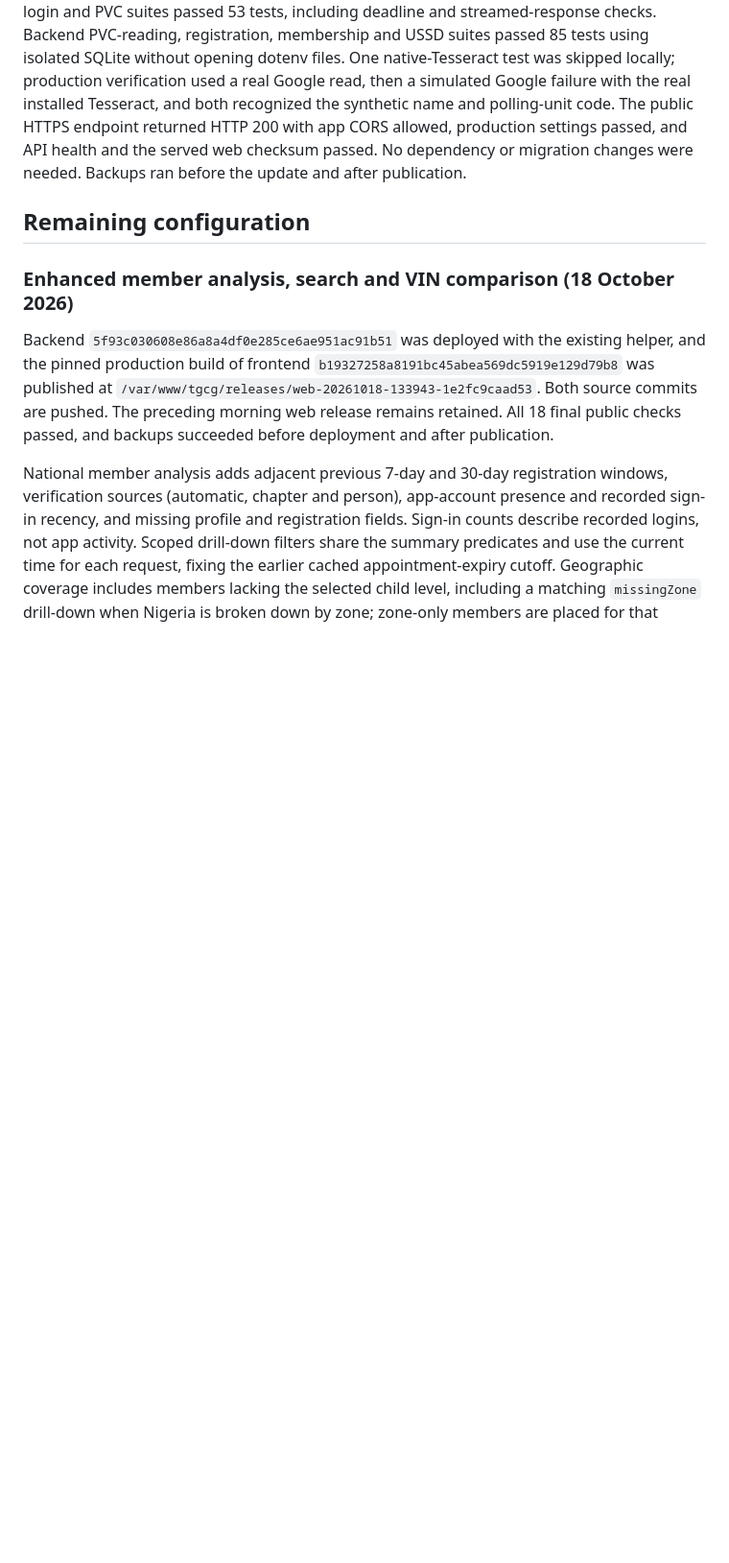
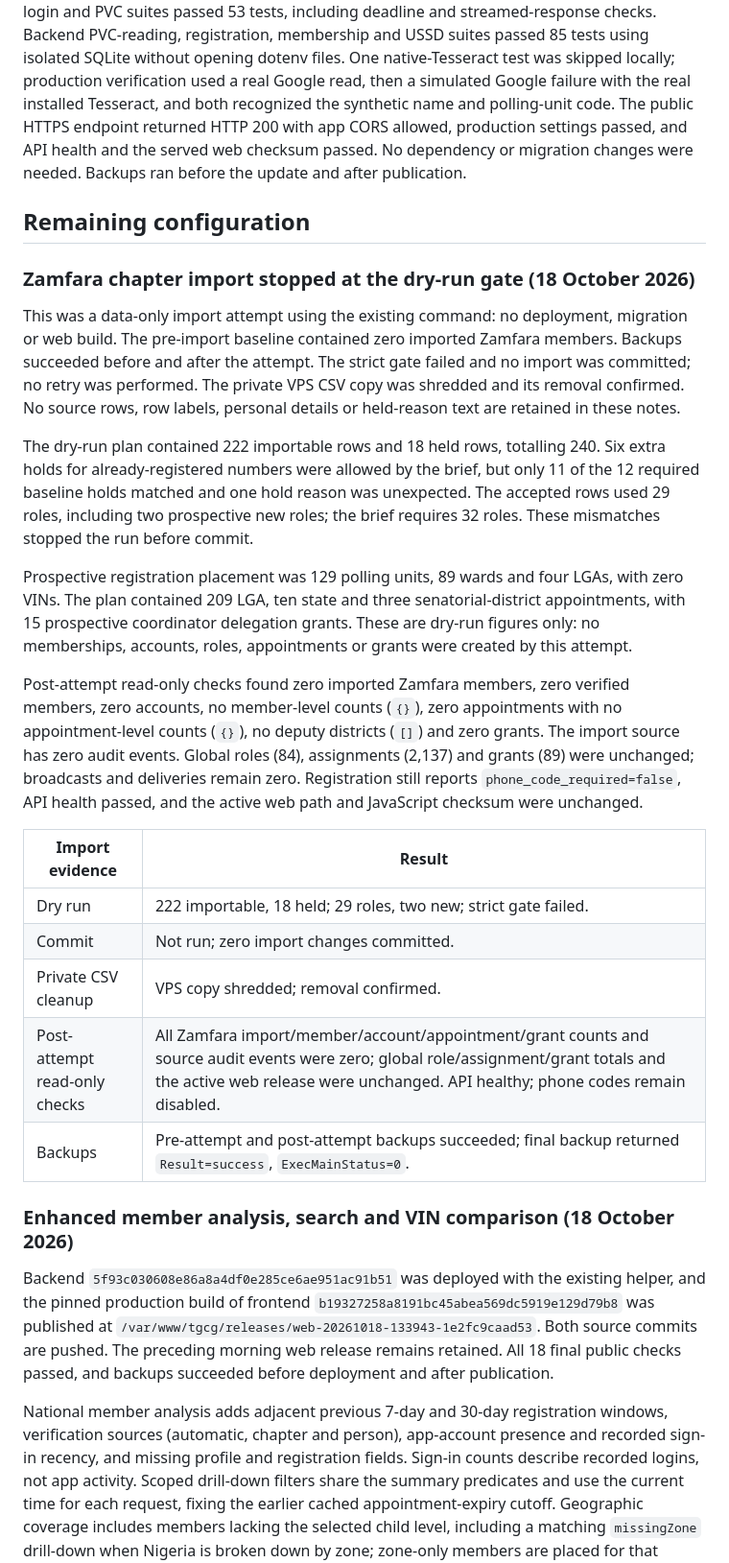
Before and after one commit to Bkzazzau1/TheGameChangerGroup, a Markdown page: docs/vps-deployment.md, the part around the change. Shown at 96% size. Drawn GitHub-style; blank space fills up the shorter version.

Commit message:
Record stopped Zamfara import gate and cleanup

```diff
--- a/docs/vps-deployment.md
+++ b/docs/vps-deployment.md
@@ -123,6 +123,24 @@ An earlier deployment on 12 October 2026 published frontend `3f5405c` with backe
 The latest deployment on 12 October 2026 enabled Google-first/Tesseract-fallback reading and published the longer-timeout web build. The targeted Flutter API-client, member-app, server-login and PVC suites passed 53 tests, including deadline and streamed-response checks. Backend PVC-reading, registration, membership and USSD suites passed 85 tests using isolated SQLite without opening dotenv files. One native-Tesseract test was skipped locally; production verification used a real Google read, then a simulated Google failure with the real installed Tesseract, and both recognized the synthetic name and polling-unit code. The public HTTPS endpoint returned HTTP 200 with app CORS allowed, production settings passed, and API health and the served web checksum passed. No dependency or migration changes were needed. Backups ran before the update and after publication.
 
 ## Remaining configuration
+
+### Zamfara chapter import stopped at the dry-run gate (18 October 2026)
+
+This was a data-only import attempt using the existing command: no deployment, migration or web build. The pre-import baseline contained zero imported Zamfara members. Backups succeeded before and after the attempt. The strict gate failed and no import was committed; no retry was performed. The private VPS CSV copy was shredded and its removal confirmed. No source rows, row labels, personal details or held-reason text are retained in these notes.
+
+The dry-run plan contained 222 importable rows and 18 held rows, totalling 240. Six extra holds for already-registered numbers were allowed by the brief, but only 11 of the 12 required baseline holds matched and one hold reason was unexpected. The accepted rows used 29 roles, including two prospective new roles; the brief requires 32 roles. These mismatches stopped the run before commit.
+
+Prospective registration placement was 129 polling units, 89 wards and four LGAs, with zero VINs. The plan contained 209 LGA, ten state and three senatorial-district appointments, with 15 prospective coordinator delegation grants. These are dry-run figures only: no memberships, accounts, roles, appointments or grants were created by this attempt.
+
+Post-attempt read-only checks found zero imported Zamfara members, zero verified members, zero accounts, no member-level counts (`{}`), zero appointments with no appointment-level counts (`{}`), no deputy districts (`[]`) and zero grants. The import source has zero audit events. Global roles (84), assignments (2,137) and grants (89) were unchanged; broadcasts and deliveries remain zero. Registration still reports `phone_code_required=false`, API health passed, and the active web path and JavaScript checksum were unchanged.
+
+| Import evidence | Result |
+| --- | --- |
+| Dry run | 222 importable, 18 held; 29 roles, two new; strict gate failed. |
+| Commit | Not run; zero import changes committed. |
+| Private CSV cleanup | VPS copy shredded; removal confirmed. |
+| Post-attempt read-only checks | All Zamfara import/member/account/appointment/grant counts and source audit events were zero; global role/assignment/grant totals and the active web release were unchanged. API healthy; phone codes remain disabled. |
+| Backups | Pre-attempt and post-attempt backups succeeded; final backup returned `Result=success`, `ExecMainStatus=0`. |
 
 ### Enhanced member analysis, search and VIN comparison (18 October 2026)
 
```
